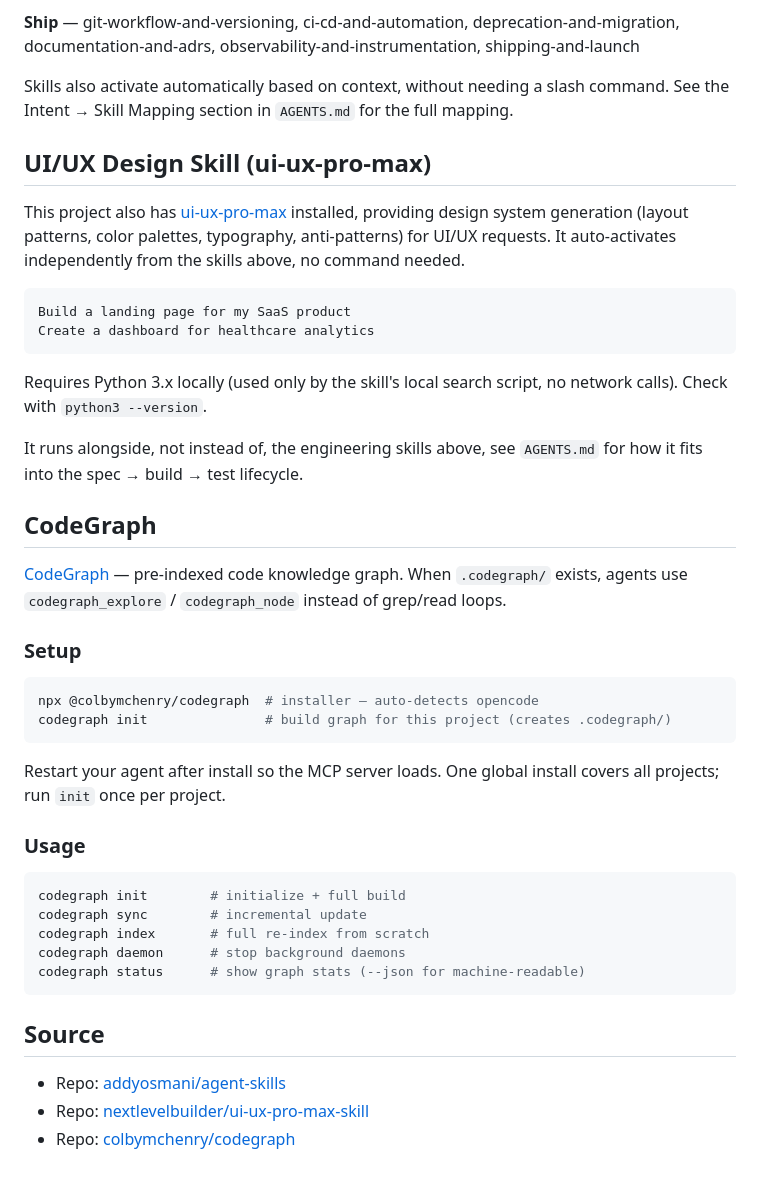
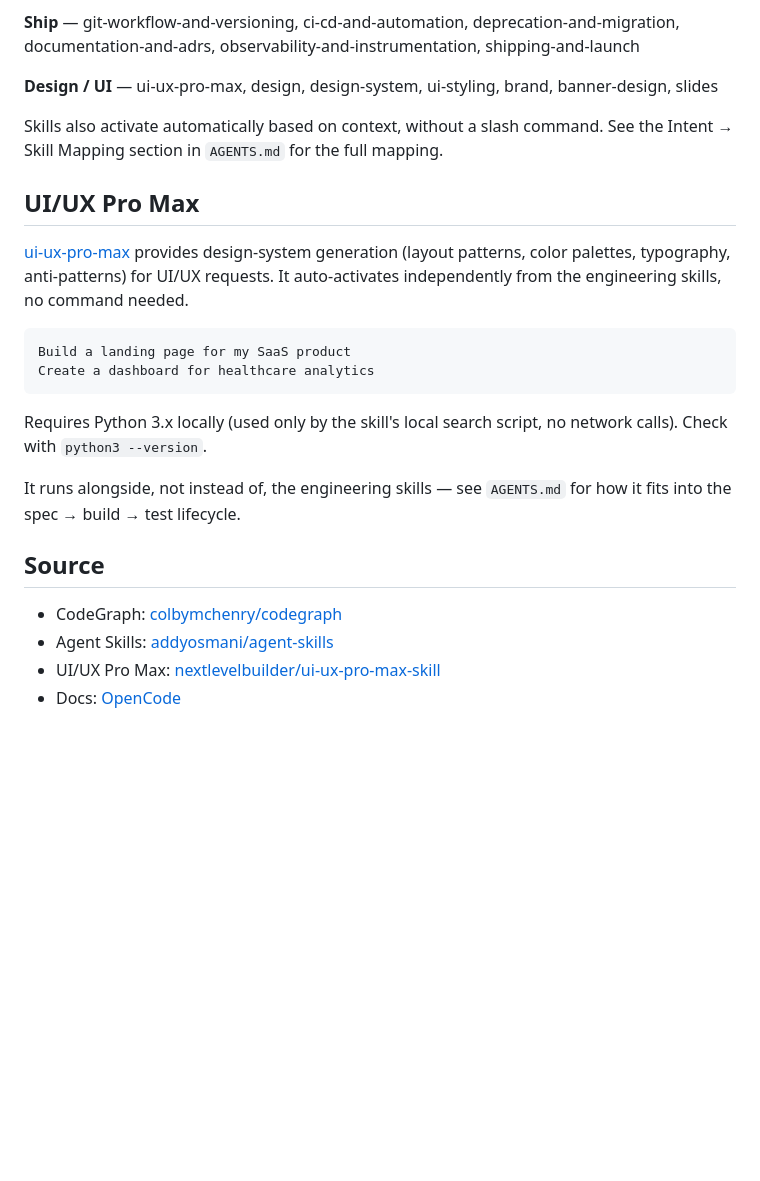
Before and after one commit to fiyosa/opencode, a Markdown page: README.md, the part around one of its changes. Rendered like a GitHub page; blank space fills up the shorter version.

````diff
--- a/README.md
+++ b/README.md
@@ -79,11 +114,13 @@ Note, `/code-review` here overrides OpenCode's built-in `/code-review` command f
 
 **Ship** — git-workflow-and-versioning, ci-cd-and-automation, deprecation-and-migration, documentation-and-adrs, observability-and-instrumentation, shipping-and-launch
 
-Skills also activate automatically based on context, without needing a slash command. See the Intent → Skill Mapping section in `AGENTS.md` for the full mapping.
+**Design / UI** — ui-ux-pro-max, design, design-system, ui-styling, brand, banner-design, slides
 
-## UI/UX Design Skill (ui-ux-pro-max)
+Skills also activate automatically based on context, without a slash command. See the Intent → Skill Mapping section in `AGENTS.md` for the full mapping.
 
-This project also has [ui-ux-pro-max](https://github.com/nextlevelbuilder/ui-ux-pro-max-skill) installed, providing design system generation (layout patterns, color palettes, typography, anti-patterns) for UI/UX requests. It auto-activates independently from the skills above, no command needed.
+## UI/UX Pro Max
+
+[ui-ux-pro-max](https://github.com/nextlevelbuilder/ui-ux-pro-max-skill) provides design-system generation (layout patterns, color palettes, typography, anti-patterns) for UI/UX requests. It auto-activates independently from the engineering skills, no command needed.
 
 ```
 Build a landing page for my SaaS product
@@ -92,33 +129,11 @@ Create a dashboard for healthcare analytics
 
 Requires Python 3.x locally (used only by the skill's local search script, no network calls). Check with `python3 --version`.
 
-It runs alongside, not instead of, the engineering skills above, see `AGENTS.md` for how it fits into the spec → build → test lifecycle.
-
-## CodeGraph
-
-[CodeGraph](https://github.com/colbymchenry/codegraph) — pre-indexed code knowledge graph. When `.codegraph/` exists, agents use `codegraph_explore` / `codegraph_node` instead of grep/read loops.
-
-### Setup
-
-```sh
-npx @colbymchenry/codegraph  # installer — auto-detects opencode
-codegraph init               # build graph for this project (creates .codegraph/)
-```
-
-Restart your agent after install so the MCP server loads. One global install covers all projects; run `init` once per project.
-
-### Usage
-
-```sh
-codegraph init        # initialize + full build
-codegraph sync        # incremental update
-codegraph index       # full re-index from scratch
-codegraph daemon      # stop background daemons
-codegraph status      # show graph stats (--json for machine-readable)
-```
+It runs alongside, not instead of, the engineering skills — see `AGENTS.md` for how it fits into the spec → build → test lifecycle.
 
 ## Source
 
-- Repo: [addyosmani/agent-skills](https://github.com/addyosmani/agent-skills)
-- Repo: [nextlevelbuilder/ui-ux-pro-max-skill](https://github.com/nextlevelbuilder/ui-ux-pro-max-skill)
-- Repo: [colbymchenry/codegraph](https://github.com/colbymchenry/codegraph)
+- CodeGraph: [colbymchenry/codegraph](https://github.com/colbymchenry/codegraph)
+- Agent Skills: [addyosmani/agent-skills](https://github.com/addyosmani/agent-skills)
+- UI/UX Pro Max: [nextlevelbuilder/ui-ux-pro-max-skill](https://github.com/nextlevelbuilder/ui-ux-pro-max-skill)
+- Docs: [OpenCode](https://opencode.ai/docs/)
````
Also changed, not shown: other parts of README.md (+73 -38 lines).
